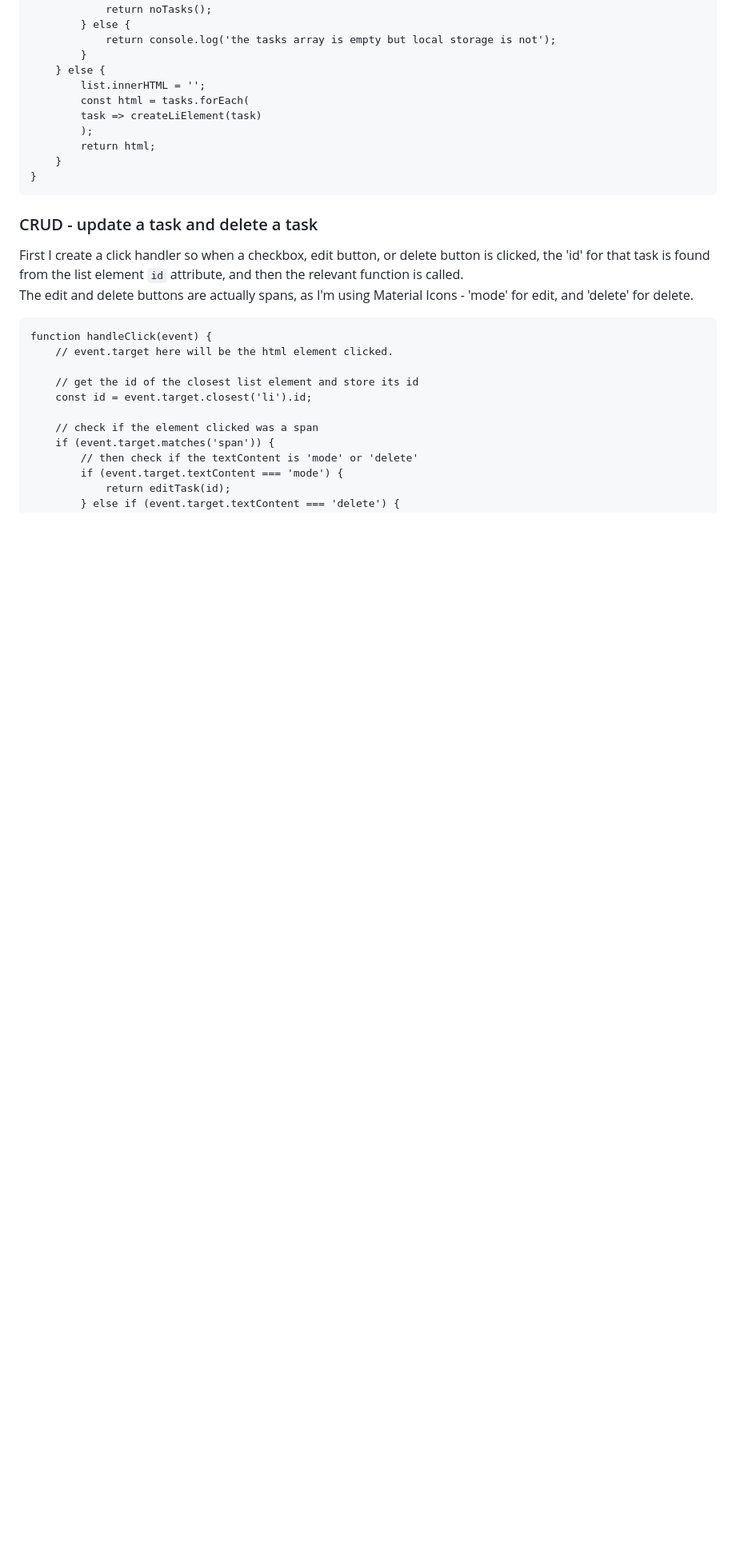
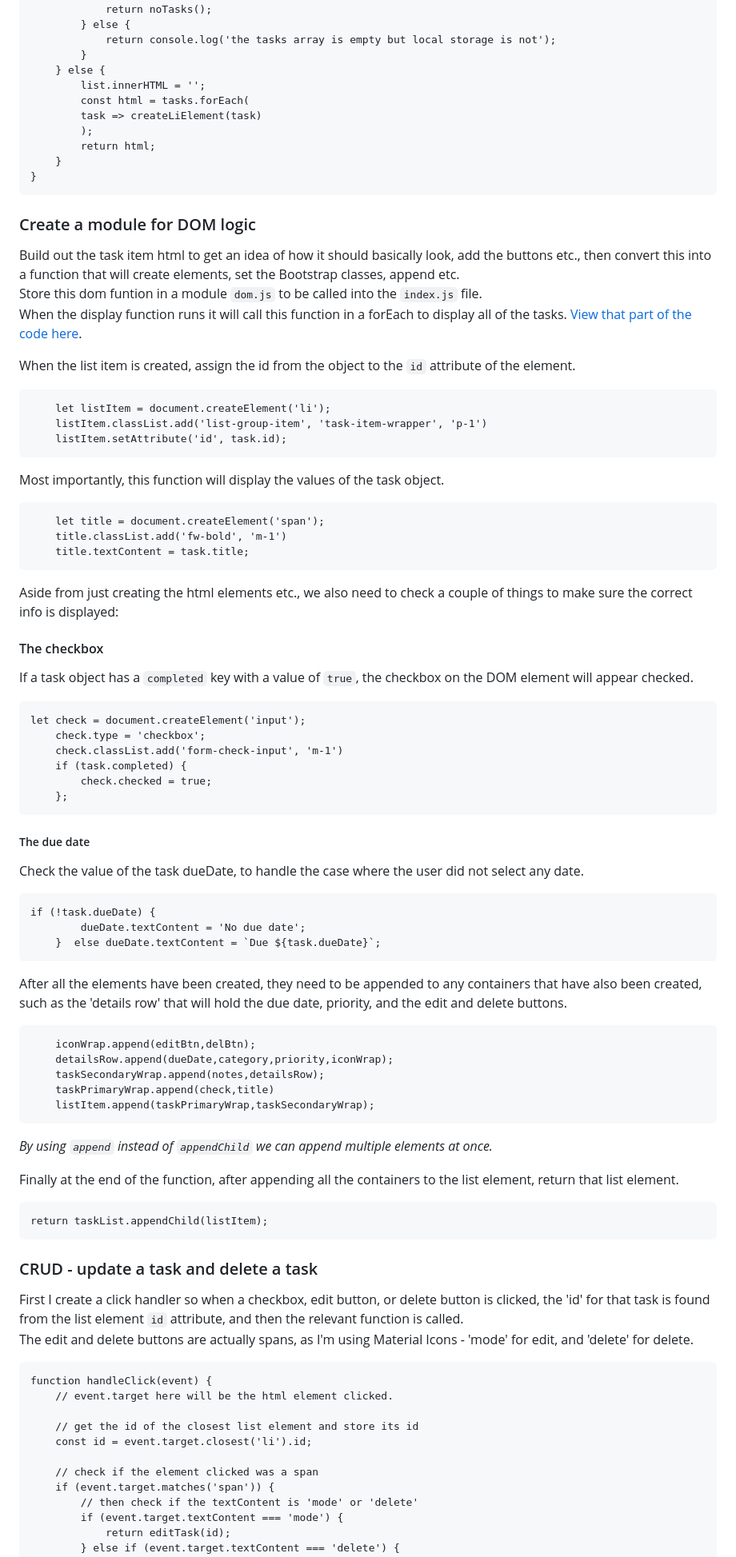
Before and after one commit to mchlol/todo, a Markdown page: README.md, the part around the change printed below. Shown: that part at 80% size. GitHub-like rendering; blank space fills up the shorter version.

````diff
--- a/README.md
+++ b/README.md
@@ -123,6 +124,62 @@ function displayTasks() {
         return html;
     }
 }
+```
+
+### Create a module for DOM logic
+
+Build out the task item html to get an idea of how it should basically look, add the buttons etc., then convert this into a function that will create elements, set the Bootstrap classes, append etc.
+Store this dom funtion in a module `dom.js` to be called into the `index.js` file.
+When the display function runs it will call this function in  a forEach to display all of the tasks. [View that part of the code here](#crud---read-the-tasks).
+
+When the list item is created, assign the id from the object to the `id` attribute of the element.
+```
+    let listItem = document.createElement('li');
+    listItem.classList.add('list-group-item', 'task-item-wrapper', 'p-1')
+    listItem.setAttribute('id', task.id);
+```
+
+Most importantly, this function will display the values of the task object.
+```
+    let title = document.createElement('span');
+    title.classList.add('fw-bold', 'm-1')
+    title.textContent = task.title;
+```
+Aside from just creating the html elements etc., we also need to check a couple of things to make sure the correct info is displayed:
+
+#### The checkbox
+
+If a task object has a `completed` key with a value of `true`, the checkbox on the DOM element will appear checked.
+```
+let check = document.createElement('input');
+    check.type = 'checkbox';
+    check.classList.add('form-check-input', 'm-1')
+    if (task.completed) {
+        check.checked = true;
+    };
+```
+##### The due date
+
+Check the value of the task dueDate, to handle the case where the user did not select any date.
+```
+if (!task.dueDate) {
+        dueDate.textContent = 'No due date';
+    }  else dueDate.textContent = `Due ${task.dueDate}`;
+```
+
+After all the elements have been created, they need to be appended to any containers that have also been created, such as the 'details row' that will hold the due date, priority, and the edit and delete buttons.
+```
+    iconWrap.append(editBtn,delBtn);
+    detailsRow.append(dueDate,category,priority,iconWrap);
+    taskSecondaryWrap.append(notes,detailsRow);
+    taskPrimaryWrap.append(check,title)
+    listItem.append(taskPrimaryWrap,taskSecondaryWrap);
+```
+*By using `append` instead of `appendChild` we can append multiple elements at once.*
+
+Finally at the end of the function, after appending all the containers to the list element, return that list element.
+```
+return taskList.appendChild(listItem);
 ```
 
 
````
Also changed, not shown: other parts of README.md (+10 -8 lines).
